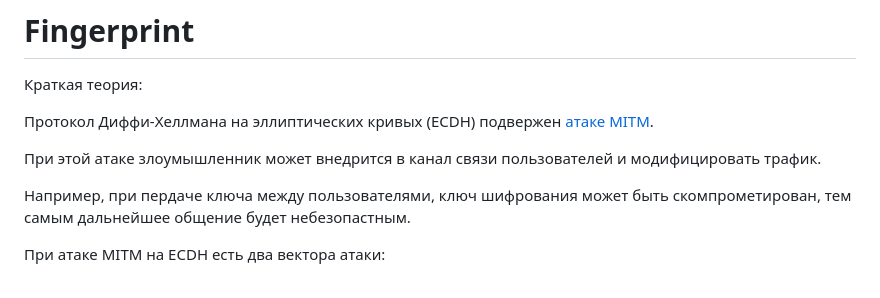
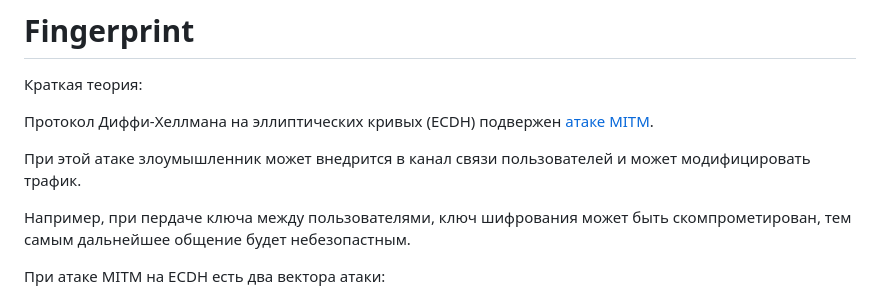
Before and after one commit to MrDoctorASAP/e2ee, a Markdown page: doc/README.MD, the part around the change. Drawn GitHub-style.

```diff
--- a/doc/README.MD
+++ b/doc/README.MD
@@ -547,7 +547,7 @@ const onReciveMessage = async (secureChatId, message) => {
 
 Протокол Диффи-Хеллмана на эллиптических кривых (ECDH) подвержен [атаке MITM](https://ru.wikipedia.org/wiki/%D0%90%D1%82%D0%B0%D0%BA%D0%B0_%D0%BF%D0%BE%D1%81%D1%80%D0%B5%D0%B4%D0%BD%D0%B8%D0%BA%D0%B0).
 
-При этой атаке злоумышленник может внедрится в канал связи пользователей и модифицировать трафик.
+При этой атаке злоумышленник может внедрится в канал связи пользователей и может модифицировать трафик.
 
 Например, при пердаче ключа между пользователями, ключ шифрования может быть скомпрометирован, тем самым дальнейшее общение будет небезопастным.
 
```
